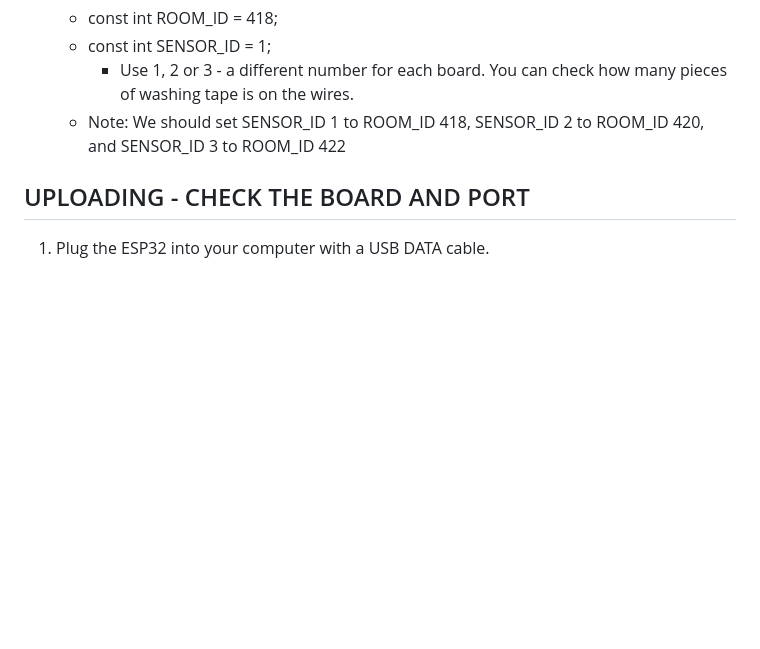
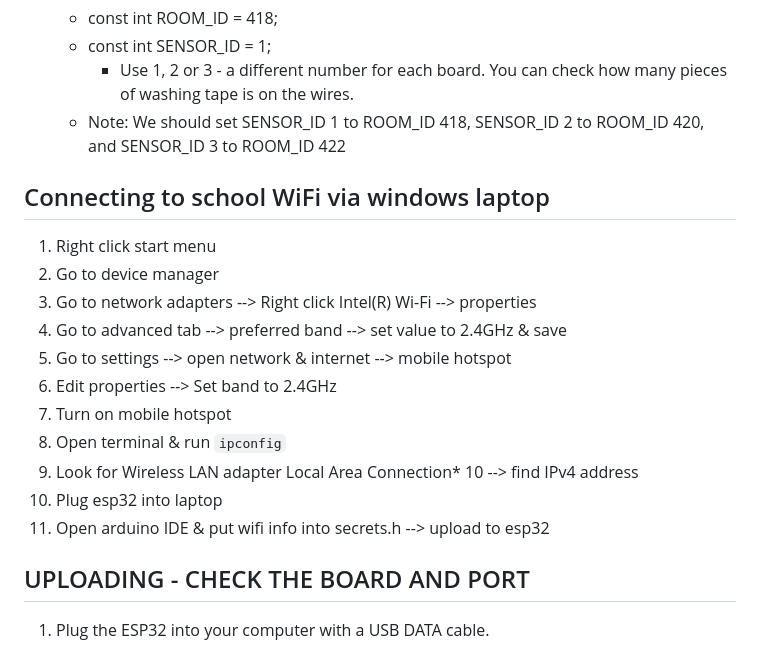
Before and after one commit to ashlibel/Occupancy-Detection, a Markdown page: README.md, the part around the change. GitHub-like rendering; blank space fills up the shorter version.

Commit message:
Added instructions for connecting esp32 to school wifi via windows laptop hotspot

```diff
--- a/README.md
+++ b/README.md
@@ -25,6 +25,19 @@ OCCUPANCY NODE (ESP32 + LD2410 mmWave sensor)
    - const int SENSOR_ID = 1;
       - Use 1, 2 or 3 - a different number for each board. You can check how many pieces of washing tape is on the wires.
    - Note: We should set SENSOR_ID 1 to ROOM_ID 418, SENSOR_ID 2 to ROOM_ID 420, and SENSOR_ID 3 to ROOM_ID 422
+
+## Connecting to school WiFi via windows laptop
+1. Right click start menu
+2. Go to device manager
+3. Go to network adapters --> Right click Intel(R) Wi-Fi --> properties
+4. Go to advanced tab --> preferred band --> set value to 2.4GHz & save
+5. Go to settings --> open network & internet --> mobile hotspot
+6. Edit properties --> Set band to 2.4GHz
+7. Turn on mobile hotspot
+8. Open terminal & run `ipconfig`
+9. Look for Wireless LAN adapter Local Area Connection* 10 --> find IPv4 address
+10. Plug esp32 into laptop
+11. Open arduino IDE & put wifi info into secrets.h --> upload to esp32
 
 
 ## UPLOADING - CHECK THE BOARD AND PORT
```
